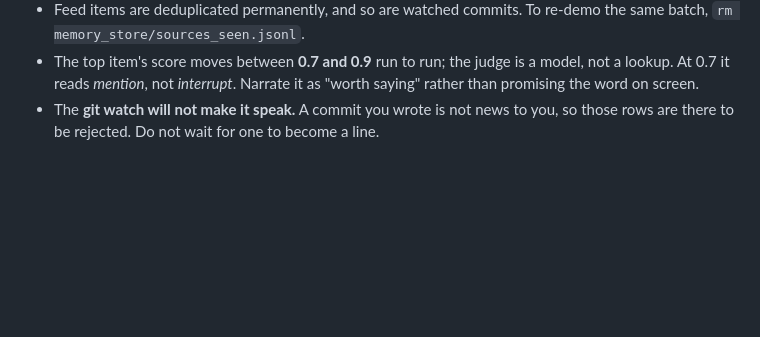
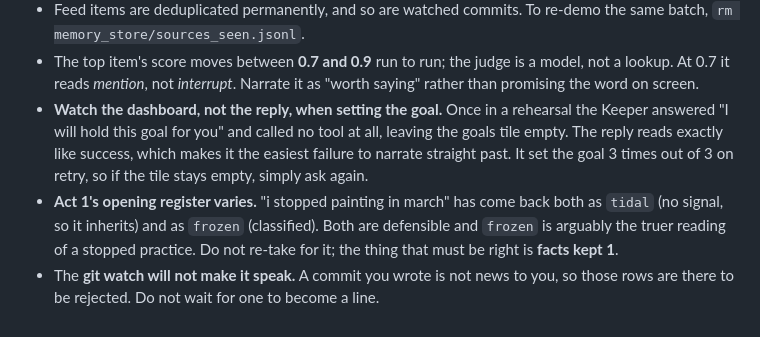
Before and after one commit to Jessego5/the-keeper, a Markdown page: docs/DEMO.md, the part around the change. GitHub-like rendering; blank space fills up the shorter version.

Commit message:
name the two ways a rehearsal can look fine and not be

```diff
--- a/docs/DEMO.md
+++ b/docs/DEMO.md
@@ -237,5 +237,14 @@ changes, and a machine that speaks first with the browser shut.
 - The top item's score moves between **0.7 and 0.9** run to run; the judge is a
   model, not a lookup. At 0.7 it reads *mention*, not *interrupt*. Narrate it as
   "worth saying" rather than promising the word on screen.
+- **Watch the dashboard, not the reply, when setting the goal.** Once in a
+  rehearsal the Keeper answered "I will hold this goal for you" and called no tool
+  at all, leaving the goals tile empty. The reply reads exactly like success, which
+  makes it the easiest failure to narrate straight past. It set the goal 3 times out
+  of 3 on retry, so if the tile stays empty, simply ask again.
+- **Act 1's opening register varies.** "i stopped painting in march" has come back
+  both as `tidal` (no signal, so it inherits) and as `frozen` (classified). Both are
+  defensible and `frozen` is arguably the truer reading of a stopped practice. Do
+  not re-take for it; the thing that must be right is **facts kept 1**.
 - The **git watch will not make it speak.** A commit you wrote is not news to you,
   so those rows are there to be rejected. Do not wait for one to become a line.
```
